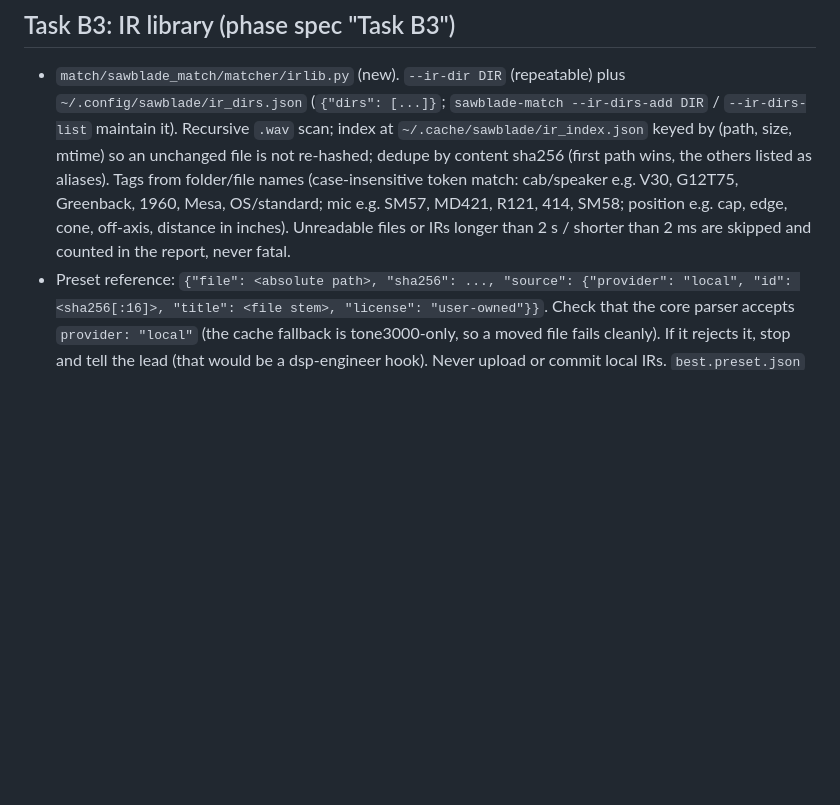
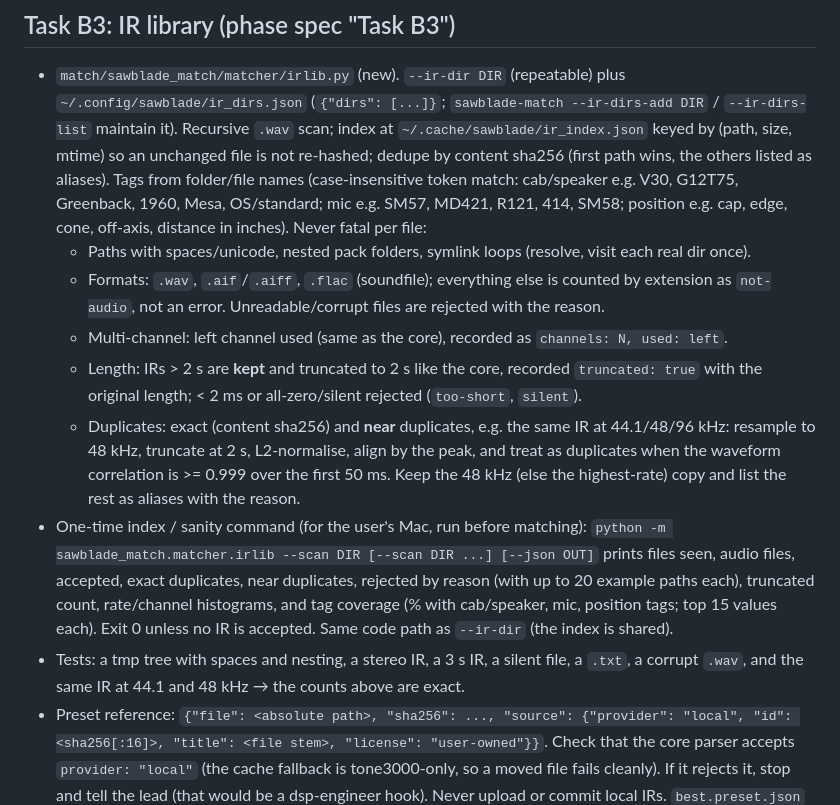
Before and after one commit to bobrobertsonson/git_practice, a Markdown page: docs/specs/v0_4m-tasks.md, the part around the change. GitHub-like rendering; blank space fills up the shorter version.

Commit message:
spec: v0.4M B3 IR index robustness (nesting, formats, long/multichannel IRs, near-duplicates) and the scan command
Co-Authored-By: Claude Opus 5.5 <noreply@anthropic.com>
Claude-Session: https://claude.ai/code/session_01Xtcva4Boag1J55QcGzGRmV

```diff
--- a/docs/specs/v0_4m-tasks.md
+++ b/docs/specs/v0_4m-tasks.md
@@ -176,8 +176,23 @@ The Task B boost variant and post-cab HP/LP are always in the search (quick and
   `~/.cache/sawblade/ir_index.json` keyed by (path, size, mtime) so an unchanged file is not re-hashed; dedupe by content
   sha256 (first path wins, the others listed as aliases). Tags from folder/file names (case-insensitive token match:
   cab/speaker e.g. V30, G12T75, Greenback, 1960, Mesa, OS/standard; mic e.g. SM57, MD421, R121, 414, SM58; position
-  e.g. cap, edge, cone, off-axis, distance in inches). Unreadable files or IRs longer than 2 s / shorter than 2 ms are
-  skipped and counted in the report, never fatal.
+  e.g. cap, edge, cone, off-axis, distance in inches). Never fatal per file:
+  - Paths with spaces/unicode, nested pack folders, symlink loops (resolve, visit each real dir once).
+  - Formats: `.wav`, `.aif`/`.aiff`, `.flac` (soundfile); everything else is counted by extension as `not-audio`, not an
+    error. Unreadable/corrupt files are rejected with the reason.
+  - Multi-channel: left channel used (same as the core), recorded as `channels: N, used: left`.
+  - Length: IRs > 2 s are **kept** and truncated to 2 s like the core, recorded `truncated: true` with the original length;
+    < 2 ms or all-zero/silent rejected (`too-short`, `silent`).
+  - Duplicates: exact (content sha256) and **near** duplicates, e.g. the same IR at 44.1/48/96 kHz: resample to 48 kHz,
+    truncate at 2 s, L2-normalise, align by the peak, and treat as duplicates when the waveform correlation is >= 0.999 over
+    the first 50 ms. Keep the 48 kHz (else the highest-rate) copy and list the rest as aliases with the reason.
+- One-time index / sanity command (for the user's Mac, run before matching):
+  `python -m sawblade_match.matcher.irlib --scan DIR [--scan DIR ...] [--json OUT]` prints files seen, audio files, accepted,
+  exact duplicates, near duplicates, rejected by reason (with up to 20 example paths each), truncated count, rate/channel
+  histograms, and tag coverage (% with cab/speaker, mic, position tags; top 15 values each). Exit 0 unless no IR is
+  accepted. Same code path as `--ir-dir` (the index is shared).
+- Tests: a tmp tree with spaces and nesting, a stereo IR, a 3 s IR, a silent file, a `.txt`, a corrupt `.wav`, and the same
+  IR at 44.1 and 48 kHz → the counts above are exact.
 - Preset reference: `{"file": <absolute path>, "sha256": ..., "source": {"provider": "local", "id": <sha256[:16]>,
   "title": <file stem>, "license": "user-owned"}}`. Check that the core parser accepts `provider: "local"` (the cache
   fallback is tone3000-only, so a moved file fails cleanly). If it rejects it, stop and tell the lead (that would be a
```
